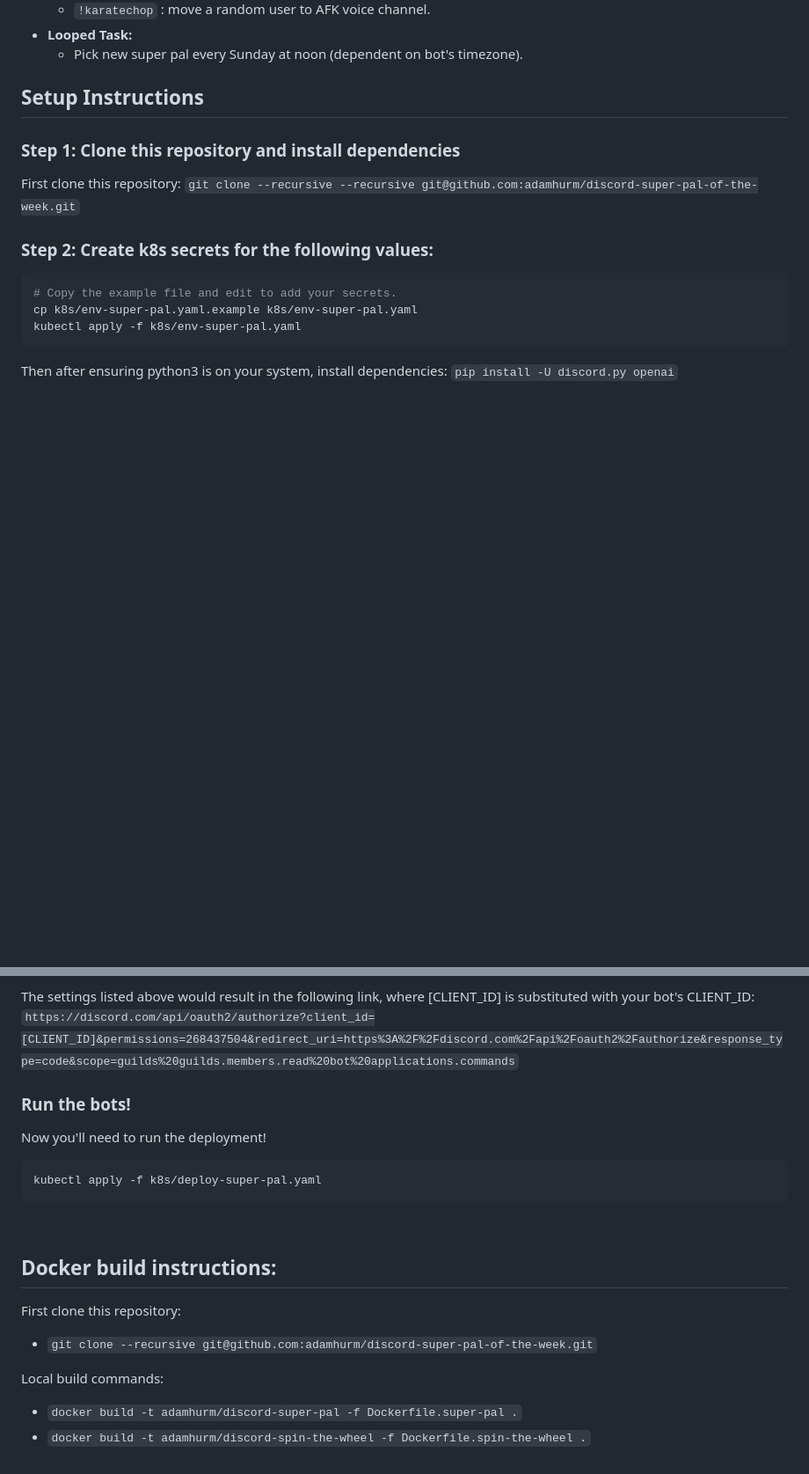
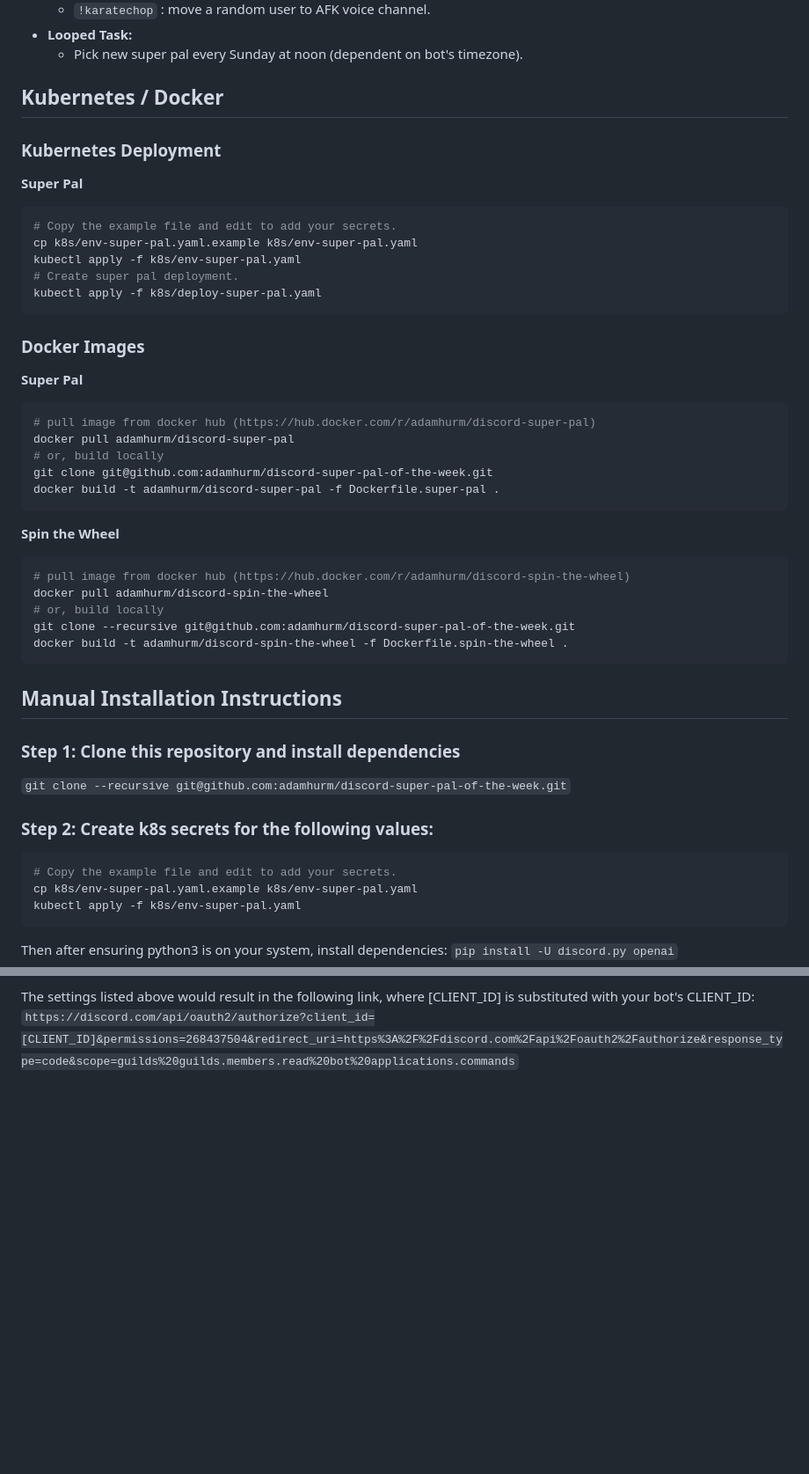
Before and after one commit to adamhurm/discord-super-pal-of-the-week, a Markdown page: README.md, 2 parts joined by grey strips. Shown at 88% size. Drawn GitHub-style; blank space fills up the shorter version.

````diff
--- a/README.md
+++ b/README.md
@@ -14,10 +14,41 @@ Currently this supports commands and the looped task.
 - **Looped Task:**
   - Pick new super pal every Sunday at noon (dependent on bot's timezone).
 
-## Setup Instructions
+## Kubernetes / Docker
+
+### Kubernetes Deployment
+**Super Pal**
+```bash
+# Copy the example file and edit to add your secrets.
+cp k8s/env-super-pal.yaml.example k8s/env-super-pal.yaml
+kubectl apply -f k8s/env-super-pal.yaml
+# Create super pal deployment.
+kubectl apply -f k8s/deploy-super-pal.yaml
+```
+
+### Docker Images
+**Super Pal**
+```bash
+# pull image from docker hub (https://hub.docker.com/r/adamhurm/discord-super-pal)
+docker pull adamhurm/discord-super-pal
+# or, build locally
+git clone git@github.com:adamhurm/discord-super-pal-of-the-week.git
+docker build -t adamhurm/discord-super-pal -f Dockerfile.super-pal .
+```
+
+**Spin the Wheel**
+```bash
+# pull image from docker hub (https://hub.docker.com/r/adamhurm/discord-spin-the-wheel)
+docker pull adamhurm/discord-spin-the-wheel
+# or, build locally
+git clone --recursive git@github.com:adamhurm/discord-super-pal-of-the-week.git
+docker build -t adamhurm/discord-spin-the-wheel -f Dockerfile.spin-the-wheel .
+```
+
+## Manual Installation Instructions
 
 ### Step 1: Clone this repository and install dependencies
-First clone this repository: `git clone --recursive --recursive git@github.com:adamhurm/discord-super-pal-of-the-week.git`
+`git clone --recursive git@github.com:adamhurm/discord-super-pal-of-the-week.git`
 
 ### Step 2: Create k8s secrets for the following values:
 
@@ -97,19 +130,3 @@ Recommended settings for OAuth Invite Link:
 
 The settings listed above would result in the following link, where [CLIENT\_ID] is substituted with your bot's CLIENT\_ID: \
 `https://discord.com/api/oauth2/authorize?client_id=[CLIENT_ID]&permissions=268437504&redirect_uri=https%3A%2F%2Fdiscord.com%2Fapi%2Foauth2%2Fauthorize&response_type=code&scope=guilds%20guilds.members.read%20bot%20applications.commands`
-
-### Run the bots!
-Now you'll need to run the deployment!
-```bash
-kubectl apply -f k8s/deploy-super-pal.yaml
-```
-<br/>
-
-## Docker build instructions:
-
-First clone this repository:
-- `git clone --recursive git@github.com:adamhurm/discord-super-pal-of-the-week.git`
-
-Local build commands:
-- `docker build -t adamhurm/discord-super-pal -f Dockerfile.super-pal .`
-- `docker build -t adamhurm/discord-spin-the-wheel -f Dockerfile.spin-the-wheel .`
````
Also changed, not shown: other parts of README.md (+4 -2 lines).
